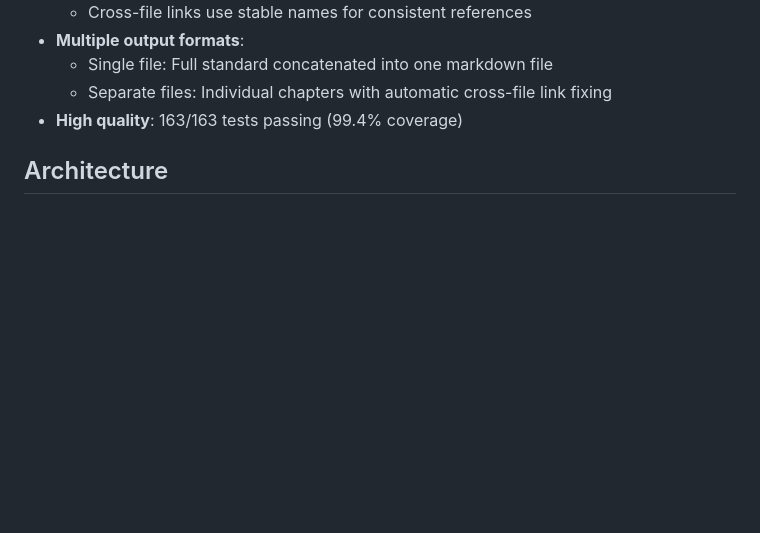
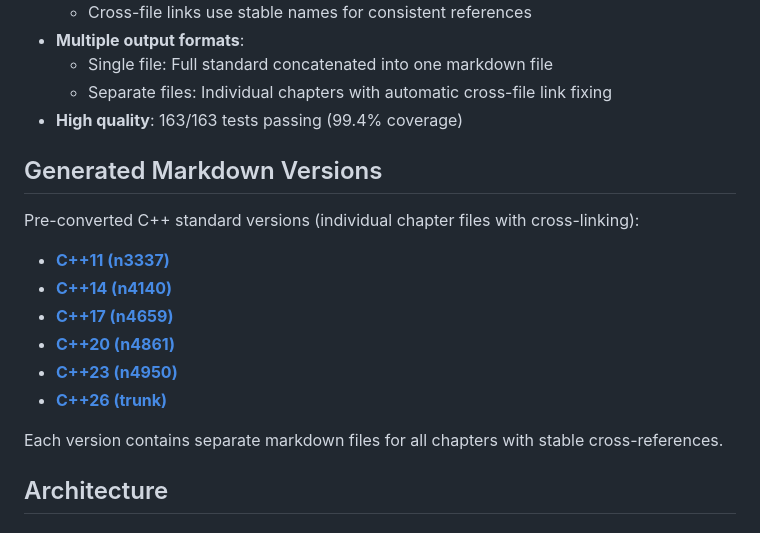
Before and after one commit to lefticus/cppstdmd, a Markdown page: README.md, the part around the change. Rendered like a GitHub page; blank space fills up the shorter version.

Commit message:
Add links to generated markdown versions in README
- Add "Generated Markdown Versions" section with links to all pre-converted standards
- Include C++11 (n3337) through C++26 (trunk) with links to front.md TOC files
- Position prominently near top of README for easy navigation

🤖 Generated with [Claude Code](https://claude.com/claude-code)

Co-Authored-By: Claude <noreply@anthropic.com>

```diff
--- a/README.md
+++ b/README.md
@@ -20,6 +20,19 @@ A Pandoc-first tool for converting C++ draft standard LaTeX sources from [cplusp
   - Single file: Full standard concatenated into one markdown file
   - Separate files: Individual chapters with automatic cross-file link fixing
 - **High quality**: 163/163 tests passing (99.4% coverage)
+
+## Generated Markdown Versions
+
+Pre-converted C++ standard versions (individual chapter files with cross-linking):
+
+- **[C++11 (n3337)](n3337/front.md)**
+- **[C++14 (n4140)](n4140/front.md)**
+- **[C++17 (n4659)](n4659/front.md)**
+- **[C++20 (n4861)](n4861/front.md)**
+- **[C++23 (n4950)](n4950/front.md)**
+- **[C++26 (trunk)](trunk/front.md)**
+
+Each version contains separate markdown files for all chapters with stable cross-references.
 
 ## Architecture
 
```
